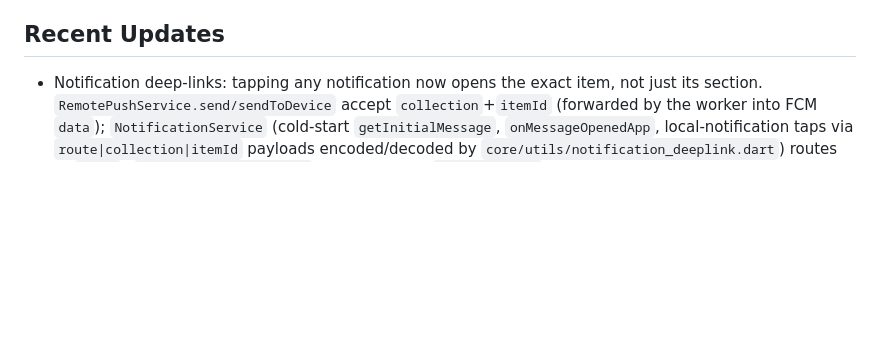
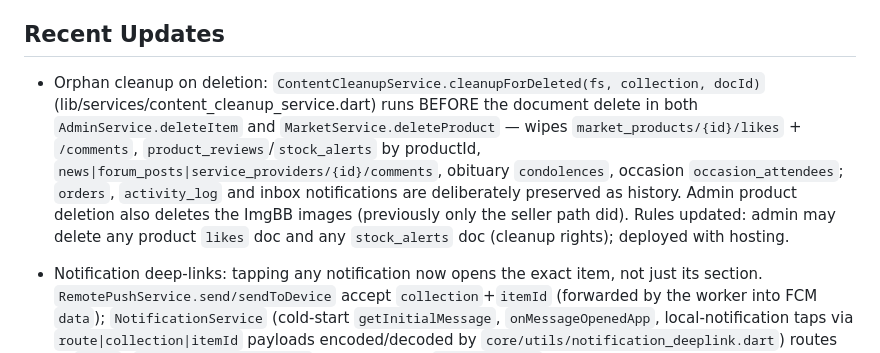
Before and after one commit to abodashesha488-sys/Qarity, a Markdown page: AGENTS.md, the part around the change. GitHub-like rendering; blank space fills up the shorter version.

Commit message:
docs(agents): document orphan-content cleanup service

```diff
--- a/AGENTS.md
+++ b/AGENTS.md
@@ -226,6 +226,7 @@ lib/
 - Service Directory (`/services`, route `serviceRequest` → `ServiceDirectoryScreen`): tabs الفنيون/خدمات زراعية/خدمات تعليمية (user-submitted `service_providers`, admin-approved, dropdown-grouped lists) + دليل الهاتف (`PhoneDirectoryScreen(embedded: true)` keeps its own design/logic). Replaced the old "طلب الخدمة" request screens (`request.dart`/`detail.dart` deleted; `service_requests` collection kept for legacy stats).
 
 ## Recent Updates
+- Orphan cleanup on deletion: `ContentCleanupService.cleanupForDeleted(fs, collection, docId)` (lib/services/content_cleanup_service.dart) runs BEFORE the document delete in both `AdminService.deleteItem` and `MarketService.deleteProduct` — wipes `market_products/{id}/likes` + `/comments`, `product_reviews`/`stock_alerts` by productId, `news|forum_posts|service_providers/{id}/comments`, obituary `condolences`, occasion `occasion_attendees`; `orders`, `activity_log` and inbox notifications are deliberately preserved as history. Admin product deletion also deletes the ImgBB images (previously only the seller path did). Rules updated: admin may delete any product `likes` doc and any `stock_alerts` doc (cleanup rights); deployed with hosting.
 - Notification deep-links: tapping any notification now opens the exact item, not just its section. `RemotePushService.send/sendToDevice` accept `collection`+`itemId` (forwarded by the worker into FCM `data`); `NotificationService` (cold-start `getInitialMessage`, `onMessageOpenedApp`, local-notification taps via `route|collection|itemId` payloads encoded/decoded by `core/utils/notification_deeplink.dart`) routes to `/open` (`NotificationOpenScreen`) which fetches `collection/id`, builds the model (news, products, obituaries, occasions, forum posts, service providers, clinics, pharmacies, labs) and `pushReplacementNamed` to its detail screen — falling back to the section route on any failure/unknown collection (old pushes never break). `AdminService.approveItem/rejectItem/publishContent` pass `docId`, so both the public topic push and the submitter's personal FCM + in-app inbox entry (`NotificationInboxService` route now stores the pipe format; the inbox screen decodes it) deep-link to the item.
 - Admin submission alerts: any user-side creation that needs approval now calls
   `RemotePushService.notifyAdmins(collection)` (fire-and-forget, `unawaited`) — wired into
```
